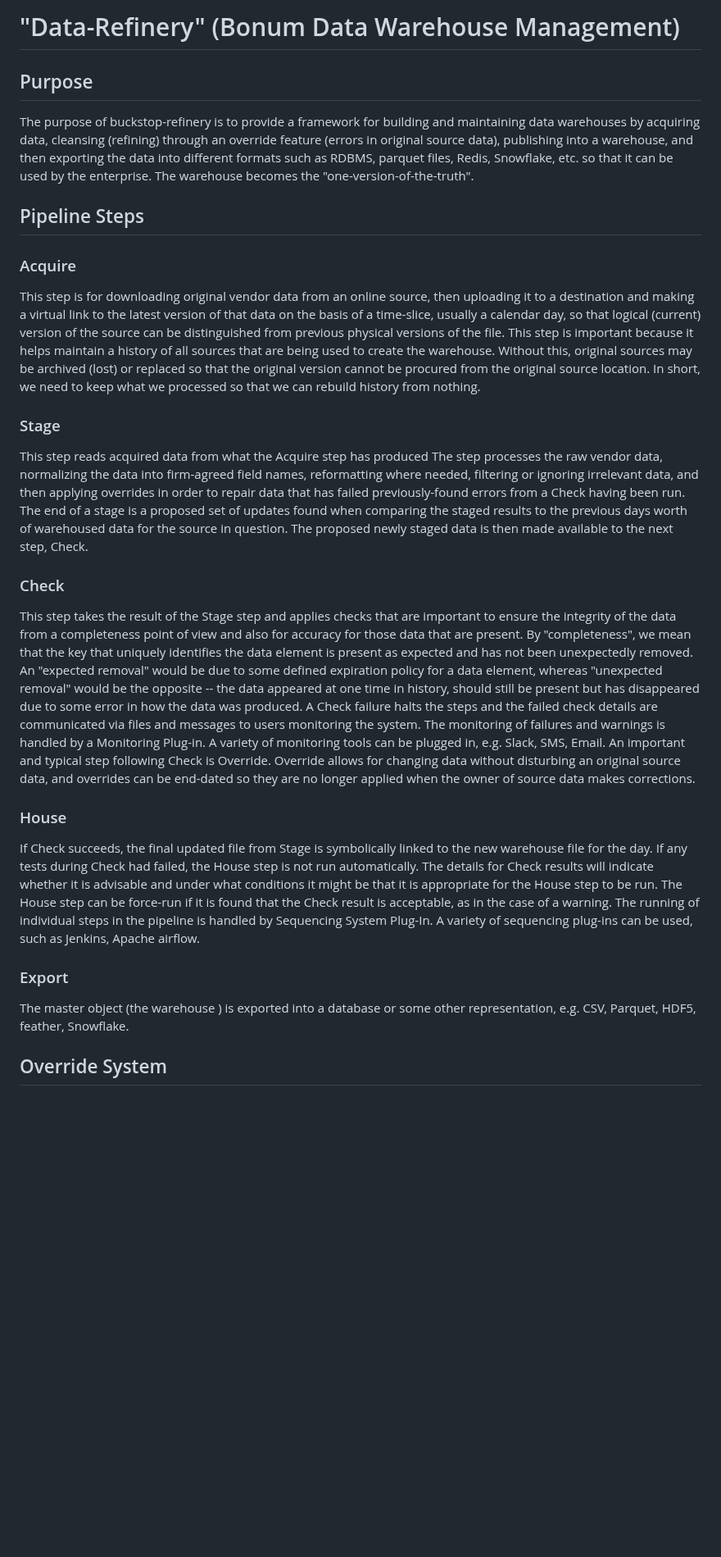
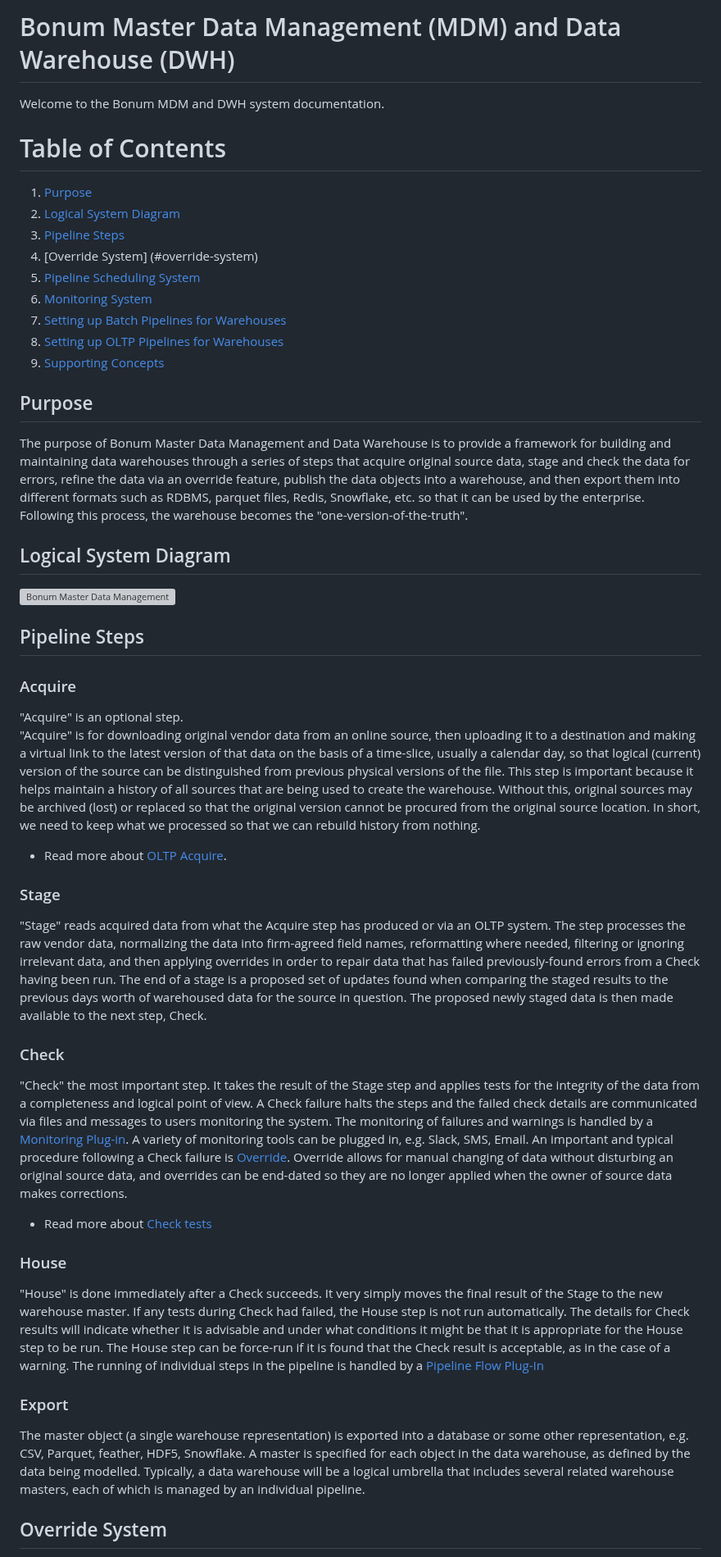
Before and after one commit to markfyoung0711/buckstop-refinery, a Markdown page: README.md, the part around one of its changes. Shown at 82% size. GitHub-like rendering; blank space fills up the shorter version; grey boxes are pictures that could not be loaded.

```diff
--- a/README.md
+++ b/README.md
@@ -1,14 +1,34 @@
-# "Data-Refinery" (Bonum Data Warehouse Management)
+# Bonum Master Data Management (MDM) and Data Warehouse (DWH)
+Welcome to the Bonum MDM and DWH system documentation.
+
+# Table of Contents
+1. [Purpose](#purpose)
+2. [Logical System Diagram](#logical-system-diagram)
+3. [Pipeline Steps](#pipeline-steps)
+4. [Override System] (#override-system)
+5. [Pipeline Scheduling System](#pipeline-scheduling-system)
+6. [Monitoring System](#monitoring-system)
+7. [Setting up Batch Pipelines for Warehouses](#setting-up-batch-pipelines-for-warehouses)
+8. [Setting up OLTP Pipelines for Warehouses](#setting-up-oltp-pipelines-for-warehouses)
+9. [Supporting Concepts](#supporting-concepts)
+
+
 ## Purpose
-The purpose of buckstop-refinery is to provide a framework for building and
-maintaining data warehouses by acquiring data, cleansing (refining) through an override
-feature (errors in original source data), publishing into a warehouse, and then exporting
-the data into different formats such as RDBMS, parquet files, Redis, Snowflake, etc.
-so that it can be used by the enterprise.  The warehouse becomes the "one-version-of-the-truth".
+The purpose of Bonum Master Data Management and Data Warehouse is to provide a framework for building and
+maintaining data warehouses through a series of steps that acquire original source data,
+stage and check the data for errors, refine the data via an override feature,
+publish the data objects into a warehouse, and then export them
+into different formats such as RDBMS, parquet files, Redis, Snowflake, etc.
+so that it can be used by the enterprise.  Following this process, the warehouse
+becomes the "one-version-of-the-truth".
+
+## Logical System Diagram
+![Bonum Master Data Management](refinery-pipeline.jpg)
 
 ## Pipeline Steps
 ### Acquire
-This step is for downloading original vendor data from an online source,
+"Acquire" is an optional step.<br/>
+"Acquire" is for downloading original vendor data from an online source,
 then uploading it to a destination and making a virtual link to the
 latest version of that data on the basis of a time-slice, usually a calendar
 day, so that logical (current) version of the source can be distinguished
@@ -17,9 +37,10 @@ helps maintain a history of all sources that are being used to create the wareho
 Without this, original sources may be archived (lost) or replaced so that the original
 version cannot be procured from the original source location. In short, we need to
 keep what we processed so that we can rebuild history from nothing.
+* Read more about [OLTP Acquire](#more-about-oltp-acquire).
 
 ### Stage
-This step reads acquired data from what the Acquire step has produced
+"Stage" reads acquired data from what the Acquire step has produced or via an OLTP system.
 The step processes the raw vendor data, normalizing the
 data into firm-agreed field names, reformatting where needed, filtering or
 ignoring irrelevant data, and then applying overrides in order to repair
@@ -30,35 +51,15 @@ in question.  The proposed newly staged data is then made available to the
 next step, Check.
 
 ### Check
-This step takes the result of the Stage step and applies checks that are
-important to ensure the integrity of the data from a completeness point of
-view and also for accuracy for those data that are present.  By
-"completeness", we mean that the key that uniquely identifies the data
-element is present as expected and has not been unexpectedly removed.
-An "expected removal" would be due to some defined expiration policy for
-a data element, whereas "unexpected removal" would be the opposite -- the
-data appeared at one time in history, should still be present but has
-disappeared due to some error in how the data was produced.  A Check failure
-halts the steps and the failed check details are communicated via files
-and messages to users monitoring the system.  The monitoring of failures
-and warnings is handled by a Monitoring Plug-in.  A variety of monitoring
-tools can be plugged in, e.g. Slack, SMS, Email.  An important and typical
-step following Check is Override.  Override allows for changing data without
-disturbing an original source data, and overrides can be end-dated so they
-are no longer applied when the owner of source data makes corrections.
+"Check" the most important step.  It takes the result of the Stage step and
+applies tests for the integrity of the data from a completeness and logical point of
+view.  A Check failure halts the steps and the failed check details are communicated via files and messages to users monitoring the system.  The monitoring of failures and warnings is handled by a [Monitoring Plug-in](#monitoring-system).  A variety of monitoring tools can be plugged in, e.g. Slack, SMS, Email.  An important and typical procedure following a Check failure is [Override](#override-system).  Override allows for manual changing of data without disturbing an original source data, and overrides can be end-dated so they are no longer applied when the owner of source data makes corrections.
+* Read more about [Check tests](#more-about-check-tests)
 
 ### House
-If Check succeeds, the final updated file from Stage is symbolically
-linked to the new warehouse file for the day.  If any tests during Check had failed,
-the House step is not run automatically.  The details for Check results will indicate
-whether it is advisable and under what conditions it might be that it is appropriate
-for the House step to be run.  The House step can be force-run if it is found that the
-Check result is acceptable, as in the case of a warning.  The running of individual steps
-in the pipeline is handled by Sequencing System Plug-In.  A variety of sequencing
-plug-ins can be used, such as Jenkins, Apache airflow.
+"House" is done immediately after a Check succeeds.  It very simply moves the final result of the Stage to the new warehouse master. If any tests during Check had failed, the House step is not run automatically.  The details for Check results will indicate whether it is advisable and under what conditions it might be that it is appropriate for the House step to be run.  The House step can be force-run if it is found that the Check result is acceptable, as in the case of a warning.  The running of individual steps in the pipeline is handled by a [Pipeline Flow Plug-In](#pipeline-scheduling-system)
 
 ### Export
-The master object (the warehouse ) is exported into a database or some other representation, e.g.
-CSV, Parquet, HDF5, feather, Snowflake.
+The master object (a single warehouse representation) is exported into a database or some other representation, e.g.  CSV, Parquet, feather, HDF5, Snowflake.  A master is specified for each object in the data warehouse, as defined by the data being modelled.  Typically, a data warehouse will be a logical umbrella that includes several related warehouse masters, each of which is managed by an individual pipeline.
 
 ## Override System
```
Also changed, not shown: other parts of README.md (+47 -30 lines).
